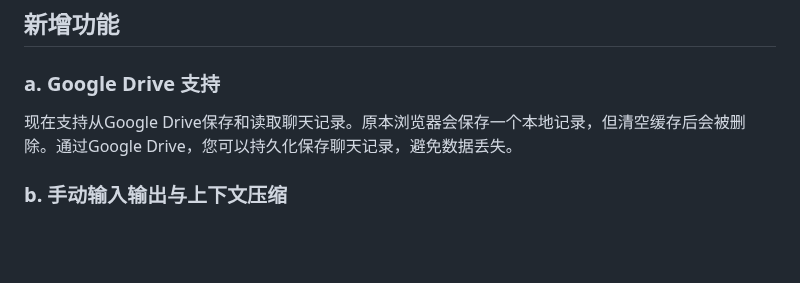
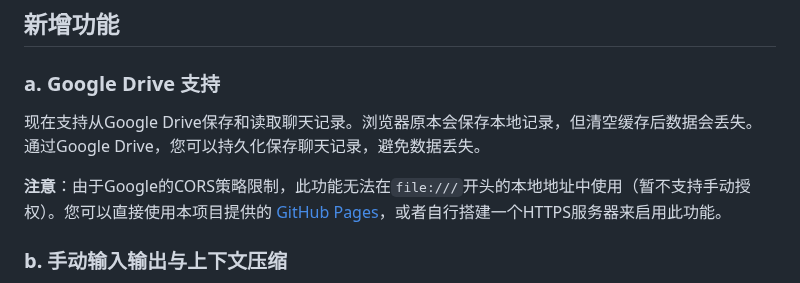
Before and after one commit to RGSS3/ChatAI-HTML, a Markdown page: README.md, the part around the change. GitHub-like rendering; blank space fills up the shorter version.

```diff
--- a/README.md
+++ b/README.md
@@ -33,7 +33,9 @@ Github Pages [在线地址](https://rgss3.github.io/ChatAI-HTML)
 ## 新增功能
 
 ### a. Google Drive 支持
-现在支持从Google Drive保存和读取聊天记录。原本浏览器会保存一个本地记录，但清空缓存后会被删除。通过Google Drive，您可以持久化保存聊天记录，避免数据丢失。
+现在支持从Google Drive保存和读取聊天记录。浏览器原本会保存本地记录，但清空缓存后数据会丢失。通过Google Drive，您可以持久化保存聊天记录，避免数据丢失。
+
+**注意**：由于Google的CORS策略限制，此功能无法在`file:///`开头的本地地址中使用（暂不支持手动授权）。您可以直接使用本项目提供的 [GitHub Pages](https://rgss3.github.io/ChatAI-HTML)，或者自行搭建一个HTTPS服务器来启用此功能。
 
 ### b. 手动输入输出与上下文压缩
 如果API端点设置为`"manual"`，您可以手动输入和输出聊天内容。同时，提供了一个简单的上下文压缩接口，默认设置为Kobold的`http://localhost:5001`。您可以将请求手动复制到Poe或其他非API端点使用。
```
